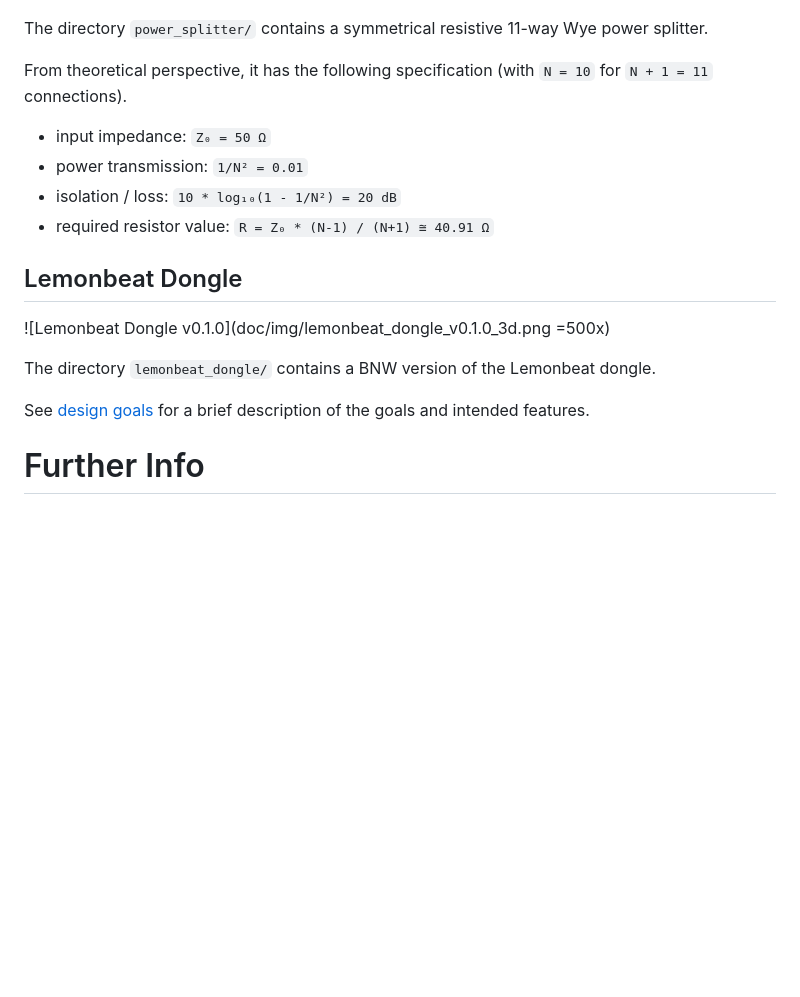
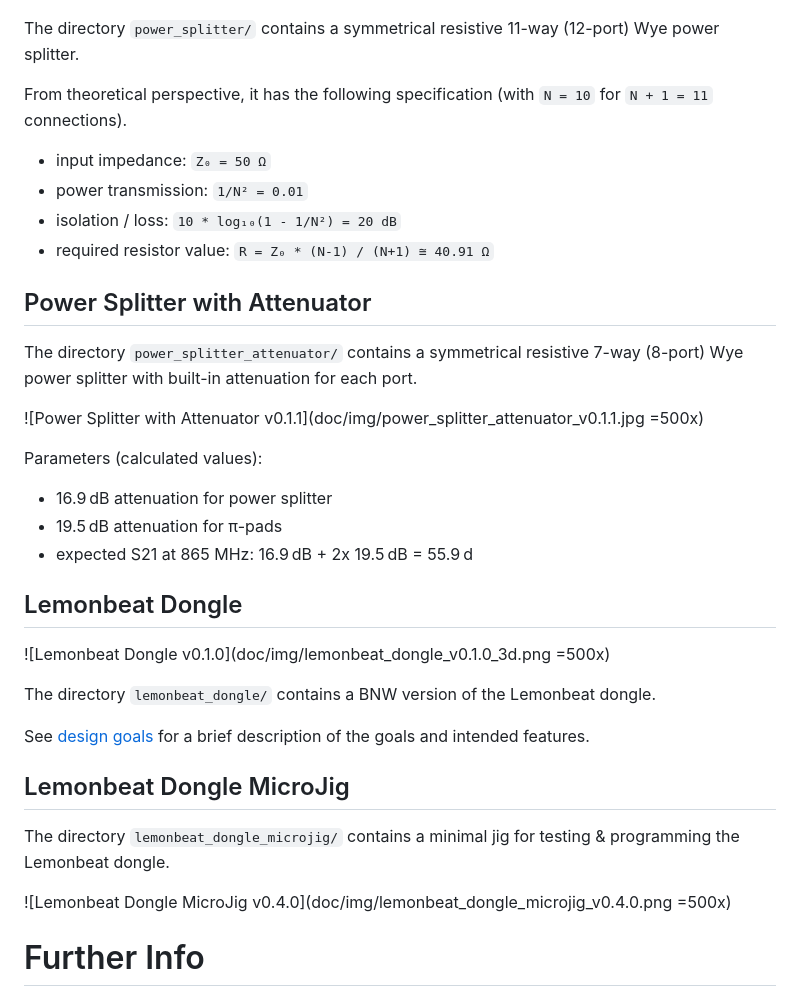
Before and after one commit to husqvarnagroup/smart-garden-testing-hardware, a Markdown page: README.md, the part around the change. Rendered like a GitHub page; blank space fills up the shorter version.

Commit message:
README: add more projects

```diff
--- a/README.md
+++ b/README.md
@@ -10,7 +10,7 @@ related to BNW testing, respectively the BNW test jig.
 ![Power Splitter v0.2](doc/img/power_splitter_v0.2.jpg)
 
 The directory `power_splitter/` contains a symmetrical resistive
-11-way Wye power splitter.
+11-way (12-port) Wye power splitter.
 
 From theoretical perspective, it has the following specification (with
 `N = 10` for `N + 1 = 11` connections).
@@ -19,6 +19,19 @@ From theoretical perspective, it has the following specification (with
 - power transmission: `1/N² = 0.01`
 - isolation / loss: `10 * log₁₀(1 - 1/N²) = 20 dB`
 - required resistor value: `R = Z₀ * (N-1) / (N+1) ≅ 40.91 Ω`
+
+## Power Splitter with Attenuator
+
+The directory `power_splitter_attenuator/` contains a symmetrical
+resistive 7-way (8-port) Wye power splitter with built-in attenuation
+for each port.
+
+![Power Splitter with Attenuator v0.1.1](doc/img/power_splitter_attenuator_v0.1.1.jpg =500x)
+
+Parameters (calculated values):
+- 16.9 dB attenuation for power splitter
+- 19.5 dB attenuation for π-pads
+- expected S21 at 865 MHz: 16.9 dB + 2x 19.5 dB = 55.9 d
 
 ## Lemonbeat Dongle
 
@@ -30,6 +43,14 @@ Lemonbeat dongle.
 See [design goals](lemonbeat_dongle/doc/design_goals.md) for a brief
 description of the goals and intended features.
 
+## Lemonbeat Dongle MicroJig
+
+The directory `lemonbeat_dongle_microjig/` contains a minimal jig for
+testing & programming the Lemonbeat dongle.
+
+![Lemonbeat Dongle MicroJig v0.4.0](doc/img/lemonbeat_dongle_microjig_v0.4.0.png =500x)
+
+
 # Further Info
 
 Further information is available in
```
Also changed, not shown: doc/img/lemonbeat_dongle_microjig_v0.4.0.png (added), doc/img/power_splitter_attenuator_v0.1.1.jpg (added).
